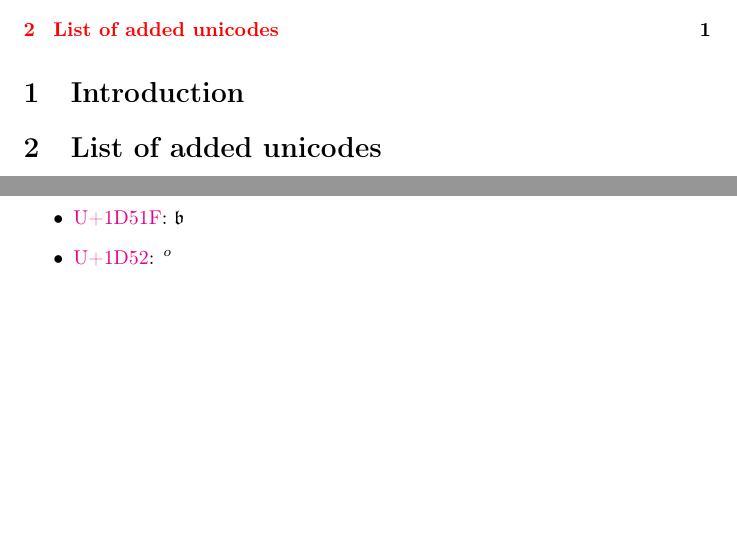
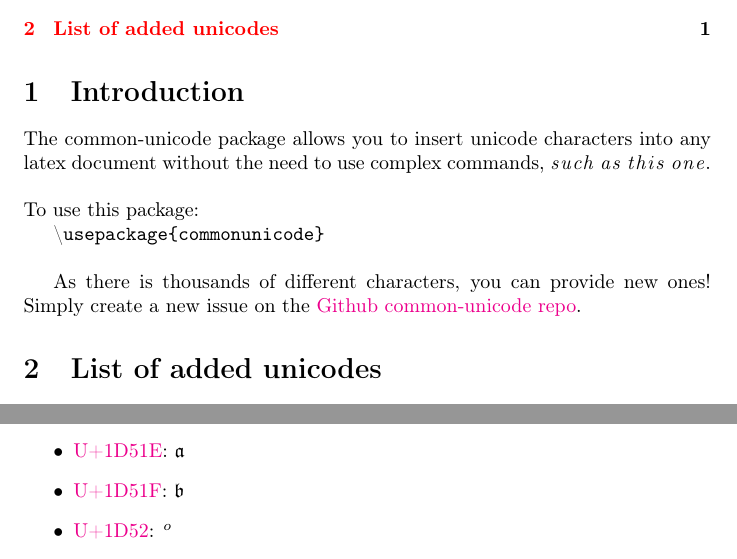
Before and after one commit to ppizarror/common-unicode, a LaTeX document (commonunicode.tex): two parts of pages 1 and 13 of 35, joined at a grey line, cut so that both start at the same text, the shorter picture padded with empty space. Compiled offline with pdfLaTeX.

Commit message:
Finish package introduction

```diff
--- a/commonunicode.tex
+++ b/commonunicode.tex
@@ -7,7 +7,7 @@
 \title{The commonunicode package}
 \author{Pablo Pizarro R. @ \href{https://ppizarror.com/}{ppizarror.com}}
 
-\date{\today}
+\date{\csname ver@commonunicode.sty\endcsname}
 
 \begin{document}
 
@@ -15,6 +15,15 @@
 \tableofcontents
 
 \section{Introduction}
+
+The common-unicode package allows you to insert unicode characters into any latex document without the need to use complex commands, 𝑠𝑢𝑐𝘩 𝑎𝑠 𝑡𝘩𝑖𝑠 𝑜𝑛𝑒. \\
+
+\noindent To use this package:
+
+\textbackslash\texttt{usepackage\{commonunicode\}} \\
+
+As there is thousands of different characters, you can provide new ones! Simply create a new issue on the \href{https://github.com/ppizarror/common-unicode}{Github common-unicode repo}.
+
 \section{List of added unicodes}
 \input{commonunicode_list}
 
```
